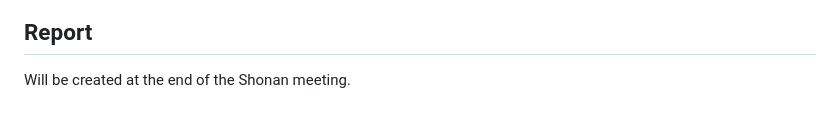
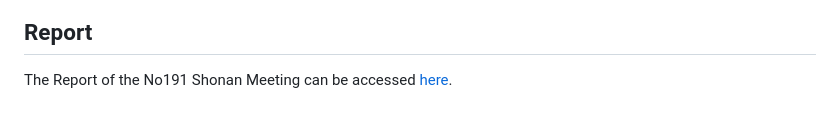
Before and after one commit to HASEL-UZH/ShonanMeeting-191, a Markdown page: readme.md, the part around the change. GitHub-like rendering.

Commit message:
added link to shonan report

```diff
--- a/readme.md
+++ b/readme.md
@@ -107,4 +107,4 @@ This meeting will bring together leading researchers to discuss current and futu
 ![NII Logo](/images/nii_logo.gif)
 
 ## Report
-Will be created at the end of the Shonan meeting.
+The Report of the No191 Shonan Meeting can be accessed [here](/2023_ShonanMeeting191_Report.pdf).
```
